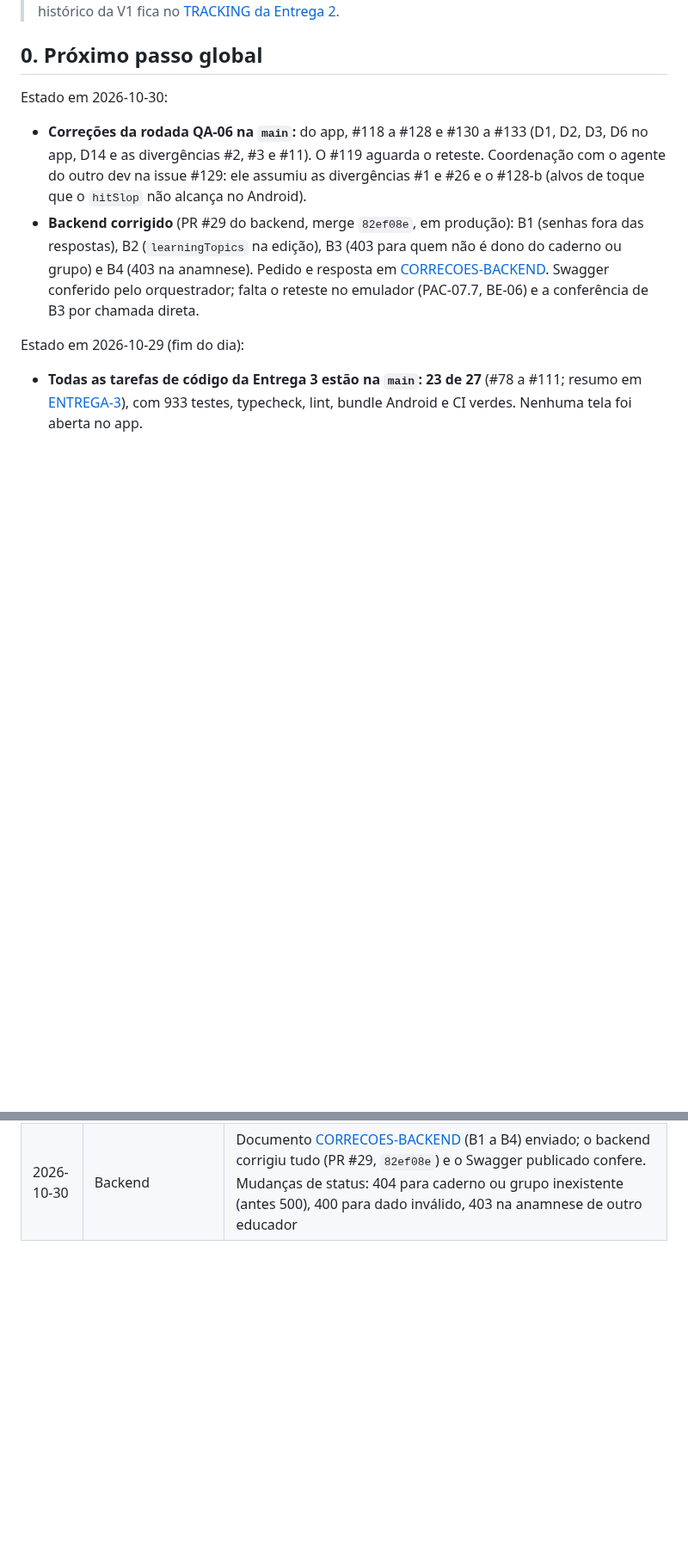
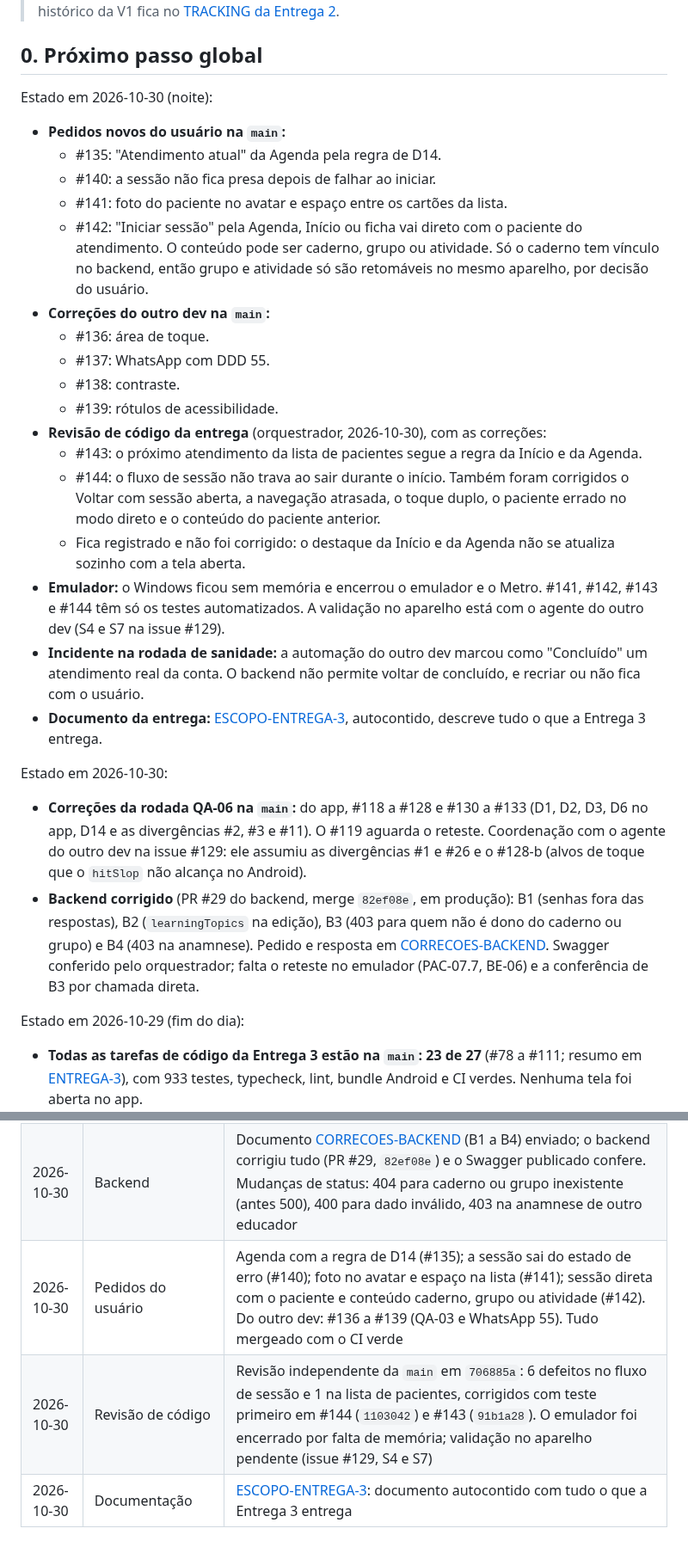
Before and after one commit to Natan-Lucena/LabirintoDoSaberReactNative, a Markdown page: docs/entrega-3/TRACKING.md, 2 parts joined by grey strips. Shown at 86% size. GitHub-like rendering; blank space fills up the shorter version.

Commit message:
docs: escopo da Entrega 3 e tracking da revisão de 2026-10-30 (#145)
Co-authored-by: Claude Opus 5.5 <noreply@anthropic.com>

```diff
--- a/docs/entrega-3/TRACKING.md
+++ b/docs/entrega-3/TRACKING.md
@@ -6,6 +6,26 @@
 > [TRACKING da Entrega 2](../entrega-2/TRACKING.md).
 
 ## 0. Próximo passo global
+
+Estado em 2026-10-30 (noite):
+
+- **Pedidos novos do usuário na `main`:**
+  - #135: "Atendimento atual" da Agenda pela regra de D14.
+  - #140: a sessão não fica presa depois de falhar ao iniciar.
+  - #141: foto do paciente no avatar e espaço entre os cartões da lista.
+  - #142: "Iniciar sessão" pela Agenda, Início ou ficha vai direto com o paciente do atendimento. O conteúdo pode ser caderno, grupo ou atividade. Só o caderno tem vínculo no backend, então grupo e atividade só são retomáveis no mesmo aparelho, por decisão do usuário.
+- **Correções do outro dev na `main`:**
+  - #136: área de toque.
+  - #137: WhatsApp com DDD 55.
+  - #138: contraste.
+  - #139: rótulos de acessibilidade.
+- **Revisão de código da entrega** (orquestrador, 2026-10-30), com as correções:
+  - #143: o próximo atendimento da lista de pacientes segue a regra da Início e da Agenda.
+  - #144: o fluxo de sessão não trava ao sair durante o início. Também foram corrigidos o Voltar com sessão aberta, a navegação atrasada, o toque duplo, o paciente errado no modo direto e o conteúdo do paciente anterior.
+  - Fica registrado e não foi corrigido: o destaque da Início e da Agenda não se atualiza sozinho com a tela aberta.
+- **Emulador:** o Windows ficou sem memória e encerrou o emulador e o Metro. #141, #142, #143 e #144 têm só os testes automatizados. A validação no aparelho está com o agente do outro dev (S4 e S7 na issue #129).
+- **Incidente na rodada de sanidade:** a automação do outro dev marcou como "Concluído" um atendimento real da conta. O backend não permite voltar de concluído, e recriar ou não fica com o usuário.
+- **Documento da entrega:** [ESCOPO-ENTREGA-3](ESCOPO-ENTREGA-3.md), autocontido, descreve tudo o que a Entrega 3 entrega.
 
 Estado em 2026-10-30:
 
@@ -176,3 +196,6 @@ já concluídas).
 | 2026-10-29 | Rodada manual (QA-06)          | Executada no emulador `Medium_Phone` (Android 17, Expo Go, backend real, mocks desligados, commit `c7ec327`) a pedido do usuário: 122 casos dos roteiros + fluxos e conferências do backend; 110 OK, 11 FALHA, 13 N/A; 190 capturas fora do repositório. FEC-01 executada (rotas da V1 OK). Defeitos principais: relatório sem saída após retomar sessão (D1), aviso de sessão em andamento sobre a própria sessão (D2), data de revisão em UTC (D3), backend ignora `learningTopics` na edição (D4) e devolve `_password` no `update-educator` (D5). Detalhes no PLANO-TESTES §6.2 |
 | 2026-10-30 | Correções da QA-06             | Revisados e mergeados os PRs do outro dev (#117, #118, #120 a #128; #125 e #127 atualizados com a `main` e CI de novo) e os do orquestrador: D14 (#130), divergências #11 (#131), #2 (#132) e #3 (#133). O #130 foi mergeado com o CI do app ainda rodando (o repositório não bloqueia); o CI da `main` passou depois. Coordenação na issue #129                                                                                                                                                                                                                                    |
 | 2026-10-30 | Backend                        | Documento [CORRECOES-BACKEND](CORRECOES-BACKEND.md) (B1 a B4) enviado; o backend corrigiu tudo (PR #29, `82ef08e`) e o Swagger publicado confere. Mudanças de status: 404 para caderno ou grupo inexistente (antes 500), 400 para dado inválido, 403 na anamnese de outro educador                                                                                                                                                                                                                                                                                                  |
+| 2026-10-30 | Pedidos do usuário             | Agenda com a regra de D14 (#135); a sessão sai do estado de erro (#140); foto no avatar e espaço na lista (#141); sessão direta com o paciente e conteúdo caderno, grupo ou atividade (#142). Do outro dev: #136 a #139 (QA-03 e WhatsApp 55). Tudo mergeado com o CI verde                                                                                                                                                                                                                                                                                                         |
+| 2026-10-30 | Revisão de código              | Revisão independente da `main` em `706885a`: 6 defeitos no fluxo de sessão e 1 na lista de pacientes, corrigidos com teste primeiro em #144 (`1103042`) e #143 (`91b1a28`). O emulador foi encerrado por falta de memória; validação no aparelho pendente (issue #129, S4 e S7)                                                                                                                                                                                                                                                                                                     |
+| 2026-10-30 | Documentação                   | [ESCOPO-ENTREGA-3](ESCOPO-ENTREGA-3.md): documento autocontido com tudo o que a Entrega 3 entrega                                                                                                                                                                                                                                                                                                                                                                                                                                                                                   |
```
Also changed, not shown: docs/entrega-3/ESCOPO-ENTREGA-3.md (added, +353 -0 lines).
